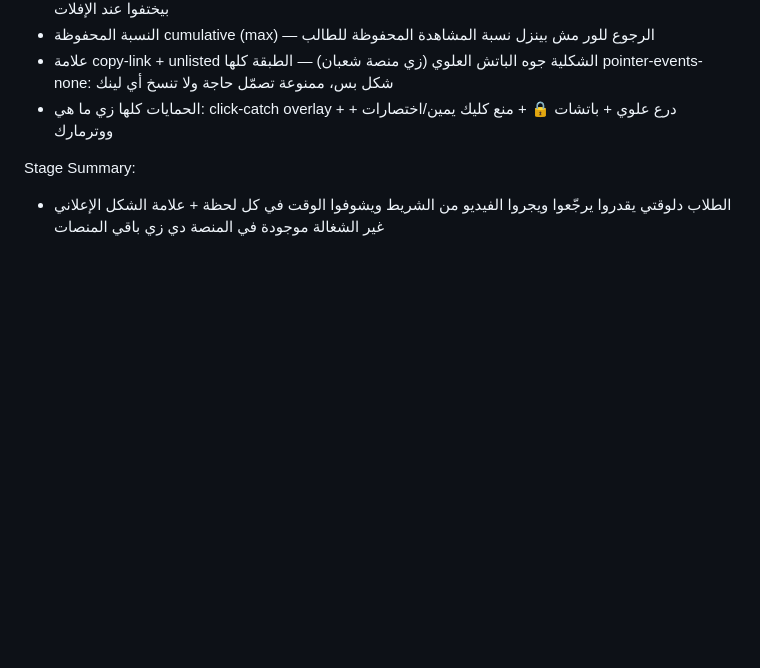
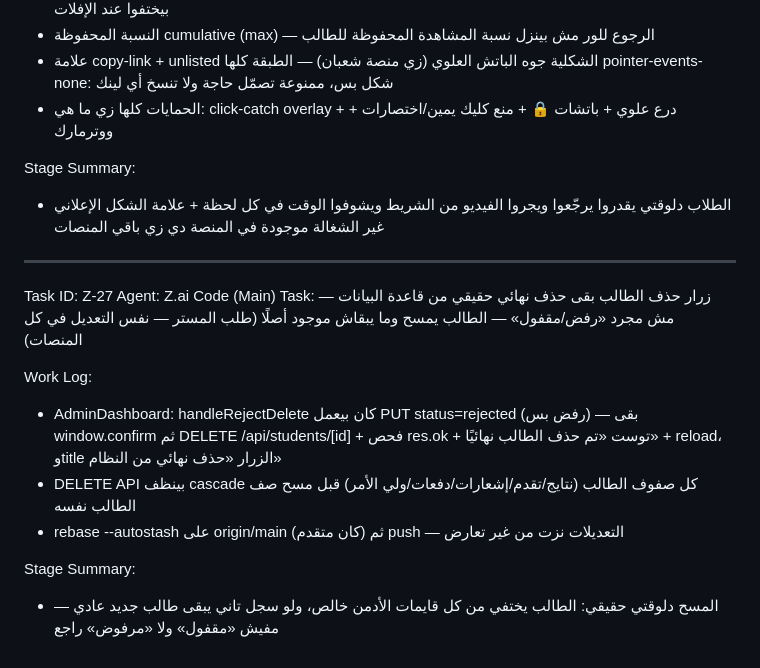
Before and after one commit to Adam-Hawash/Zicola-Math, a Markdown page: worklog.md, the part around the change. Rendered like a GitHub page; blank space fills up the shorter version.

Commit message:
ز19-س: worklog Z-27 — حذف الطالب النهائي الحقيقي في كل المنصات

```diff
--- a/worklog.md
+++ b/worklog.md
@@ -145,3 +145,17 @@ Work Log:
 
 Stage Summary:
 - الطلاب دلوقتي يقدروا يرجّعوا ويجروا الفيديو من الشريط ويشوفوا الوقت في كل لحظة + علامة الشكل الإعلاني غير الشغالة موجودة في المنصة دي زي باقي المنصات
+
+
+---
+Task ID: Z-27
+Agent: Z.ai Code (Main)
+Task: زرار حذف الطالب بقى حذف نهائي حقيقي من قاعدة البيانات — مش مجرد «رفض/مقفول» — الطالب يمسح وما يبقاش موجود أصلًا (طلب المستر — نفس التعديل في كل المنصات)
+
+Work Log:
+- AdminDashboard: handleRejectDelete كان بيعمل PUT status=rejected (رفض بس) — بقى window.confirm ثم DELETE /api/students/[id] + فحص res.ok + توست «تم حذف الطالب نهائيًا» + reload، وtitle الزرار «حذف نهائي من النظام»
+- DELETE API بينظف cascade كل صفوف الطالب (نتايج/تقدم/إشعارات/دفعات/ولي الأمر) قبل مسح صف الطالب نفسه
+- rebase --autostash على origin/main (كان متقدم) ثم push — التعديلات نزت من غير تعارض
+
+Stage Summary:
+- المسح دلوقتي حقيقي: الطالب يختفي من كل قايمات الأدمن خالص، ولو سجل تاني يبقى طالب جديد عادي — مفيش «مقفول» ولا «مرفوض» راجع
```
